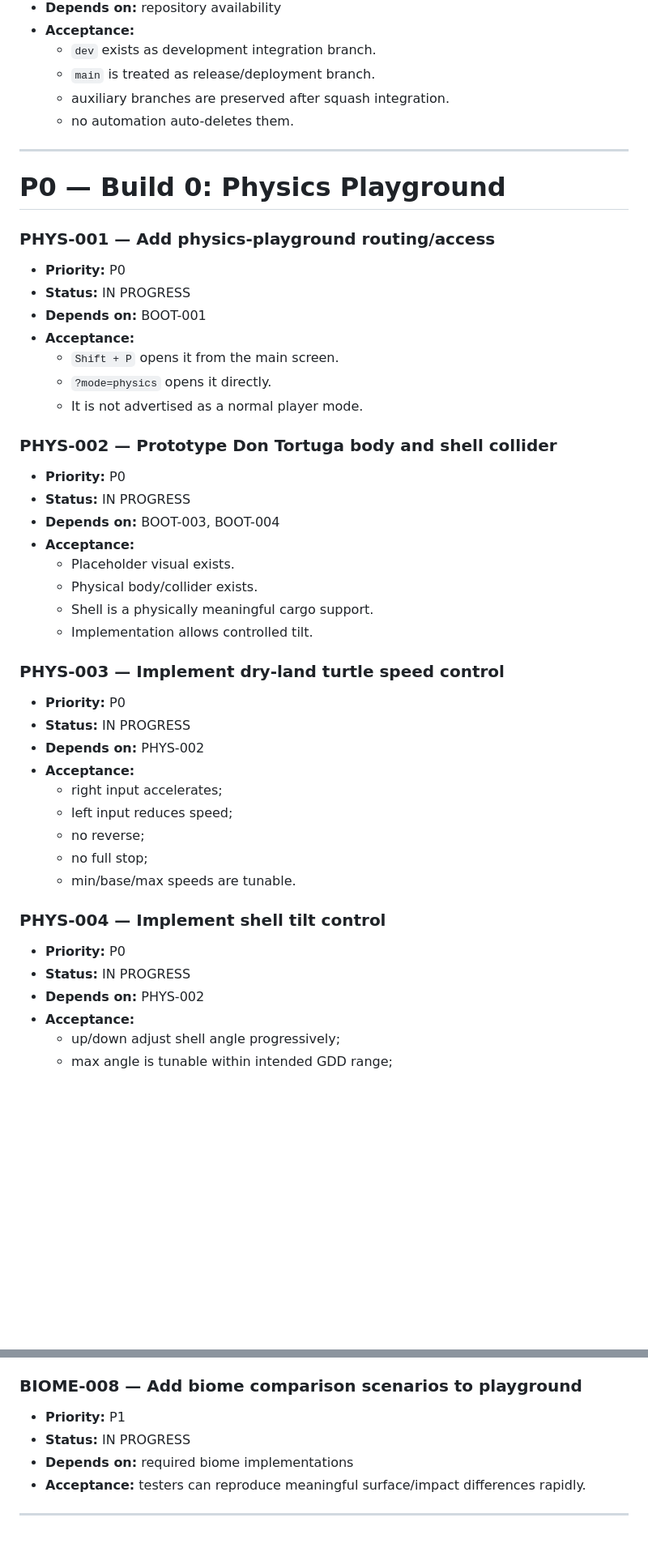
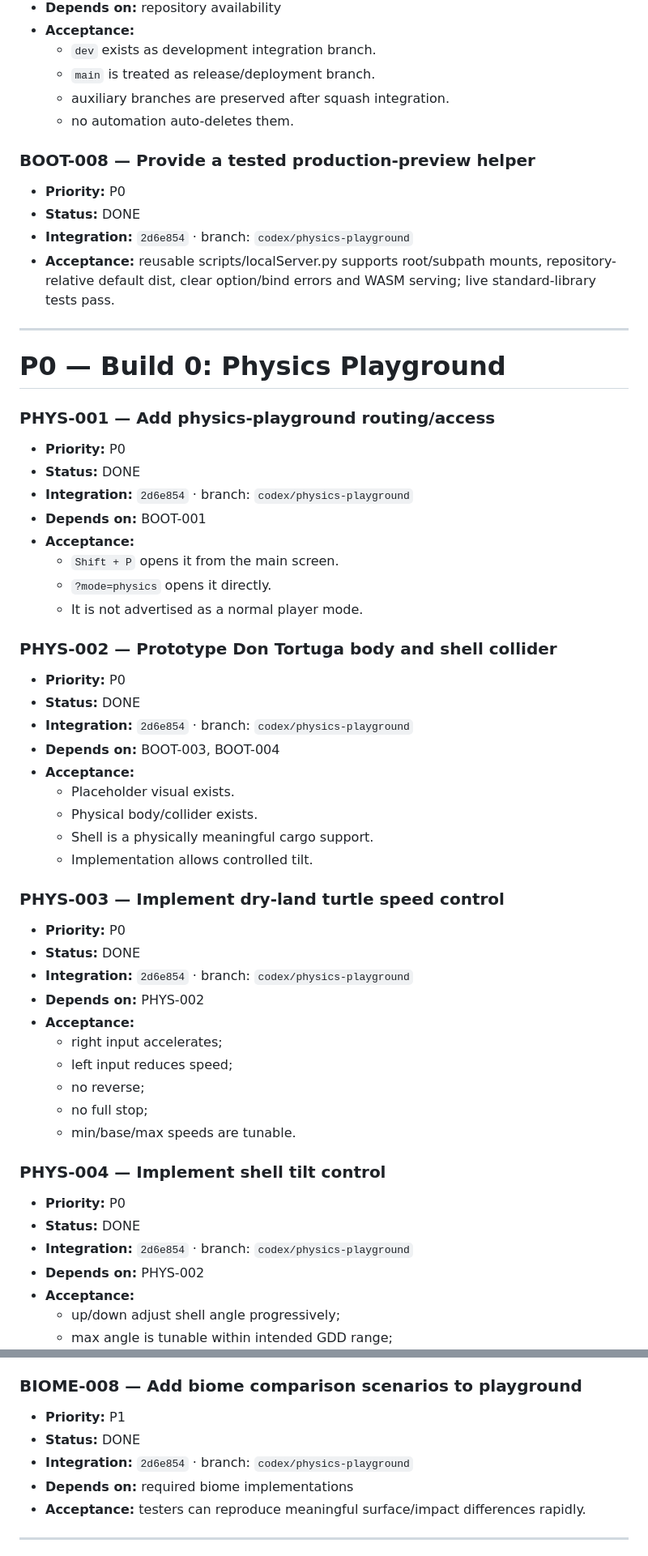
Before and after one commit to s1vh-game-jams/FICIV-AnimaGameJam-MudanzasTortugaSL, a Markdown page: docs/BACKLOG.md, 2 parts joined by grey strips. Shown at 81% size. Rendered like a GitHub page; blank space fills up the shorter version.

```diff
--- a/docs/BACKLOG.md
+++ b/docs/BACKLOG.md
@@ -165,6 +166,12 @@ Jam release on main
   - `main` is treated as release/deployment branch.
   - auxiliary branches are preserved after squash integration.
   - no automation auto-deletes them.
+### BOOT-008 — Provide a tested production-preview helper
+- **Priority:** P0
+- **Status:** DONE
+- **Integration:** `2d6e854` · branch: `codex/physics-playground`
+- **Acceptance:** reusable scripts/localServer.py supports root/subpath mounts, repository-relative default dist, clear option/bind errors and WASM serving; live standard-library tests pass.
+
 
 ---
 
@@ -172,7 +179,8 @@ Jam release on main
 
 ### PHYS-001 — Add physics-playground routing/access
 - **Priority:** P0
-- **Status:** IN PROGRESS
+- **Status:** DONE
+- **Integration:** `2d6e854` · branch: `codex/physics-playground`
 - **Depends on:** BOOT-001
 - **Acceptance:**
   - `Shift + P` opens it from the main screen.
@@ -181,7 +189,8 @@ Jam release on main
 
 ### PHYS-002 — Prototype Don Tortuga body and shell collider
 - **Priority:** P0
-- **Status:** IN PROGRESS
+- **Status:** DONE
+- **Integration:** `2d6e854` · branch: `codex/physics-playground`
 - **Depends on:** BOOT-003, BOOT-004
 - **Acceptance:**
   - Placeholder visual exists.
@@ -191,7 +200,8 @@ Jam release on main
 
 ### PHYS-003 — Implement dry-land turtle speed control
 - **Priority:** P0
-- **Status:** IN PROGRESS
+- **Status:** DONE
+- **Integration:** `2d6e854` · branch: `codex/physics-playground`
 - **Depends on:** PHYS-002
 - **Acceptance:**
   - right input accelerates;
@@ -202,7 +212,8 @@ Jam release on main
 
 ### PHYS-004 — Implement shell tilt control
 - **Priority:** P0
-- **Status:** IN PROGRESS
+- **Status:** DONE
+- **Integration:** `2d6e854` · branch: `codex/physics-playground`
 - **Depends on:** PHYS-002
 - **Acceptance:**
   - up/down adjust shell angle progressively;
@@ -364,7 +384,8 @@ Jam release on main
 
 ### BIOME-008 — Add biome comparison scenarios to playground
 - **Priority:** P1
-- **Status:** IN PROGRESS
+- **Status:** DONE
+- **Integration:** `2d6e854` · branch: `codex/physics-playground`
 - **Depends on:** required biome implementations
 - **Acceptance:** testers can reproduce meaningful surface/impact differences rapidly.
 
```
Also changed, not shown: other parts of docs/BACKLOG.md (+46 -31 lines).
